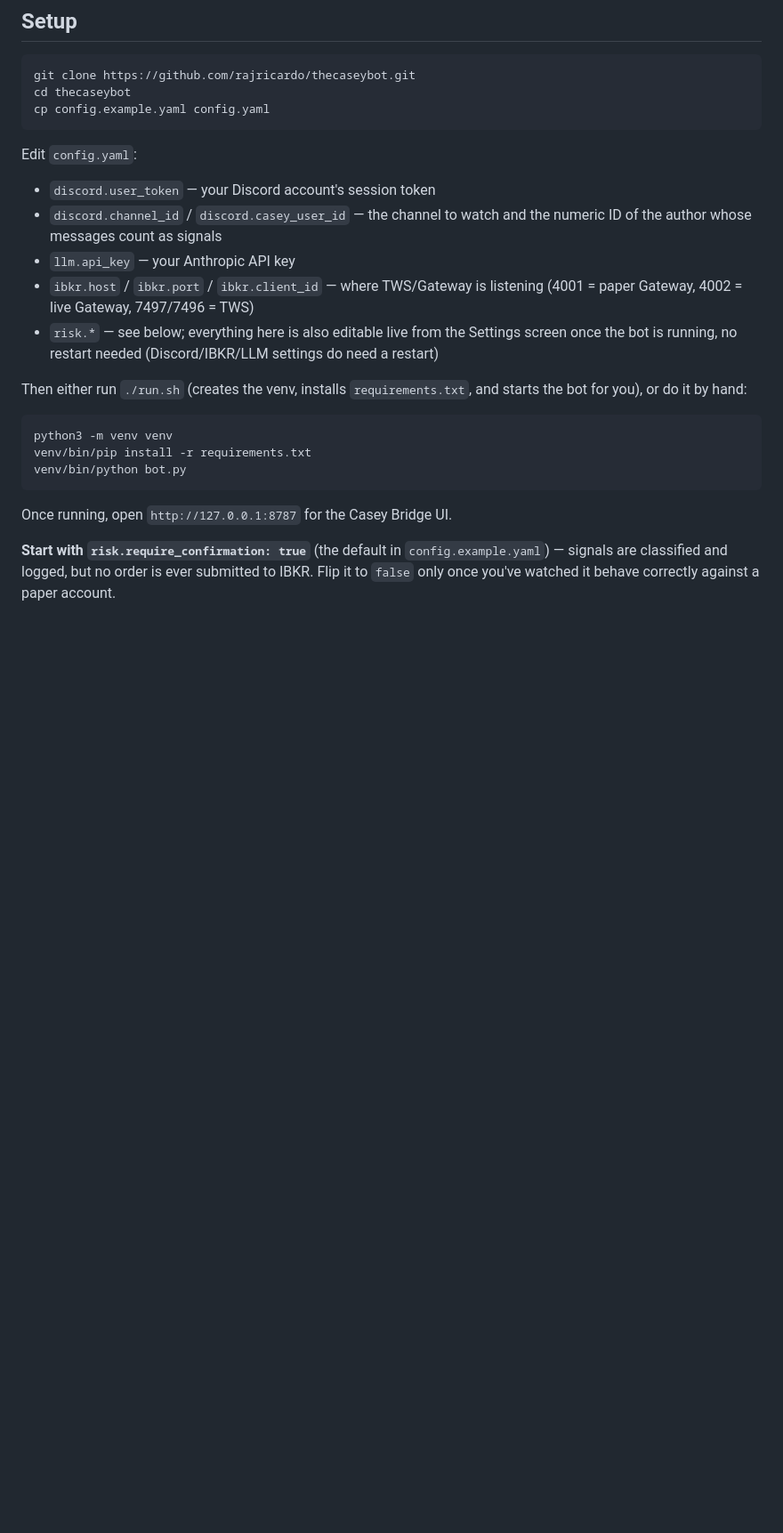
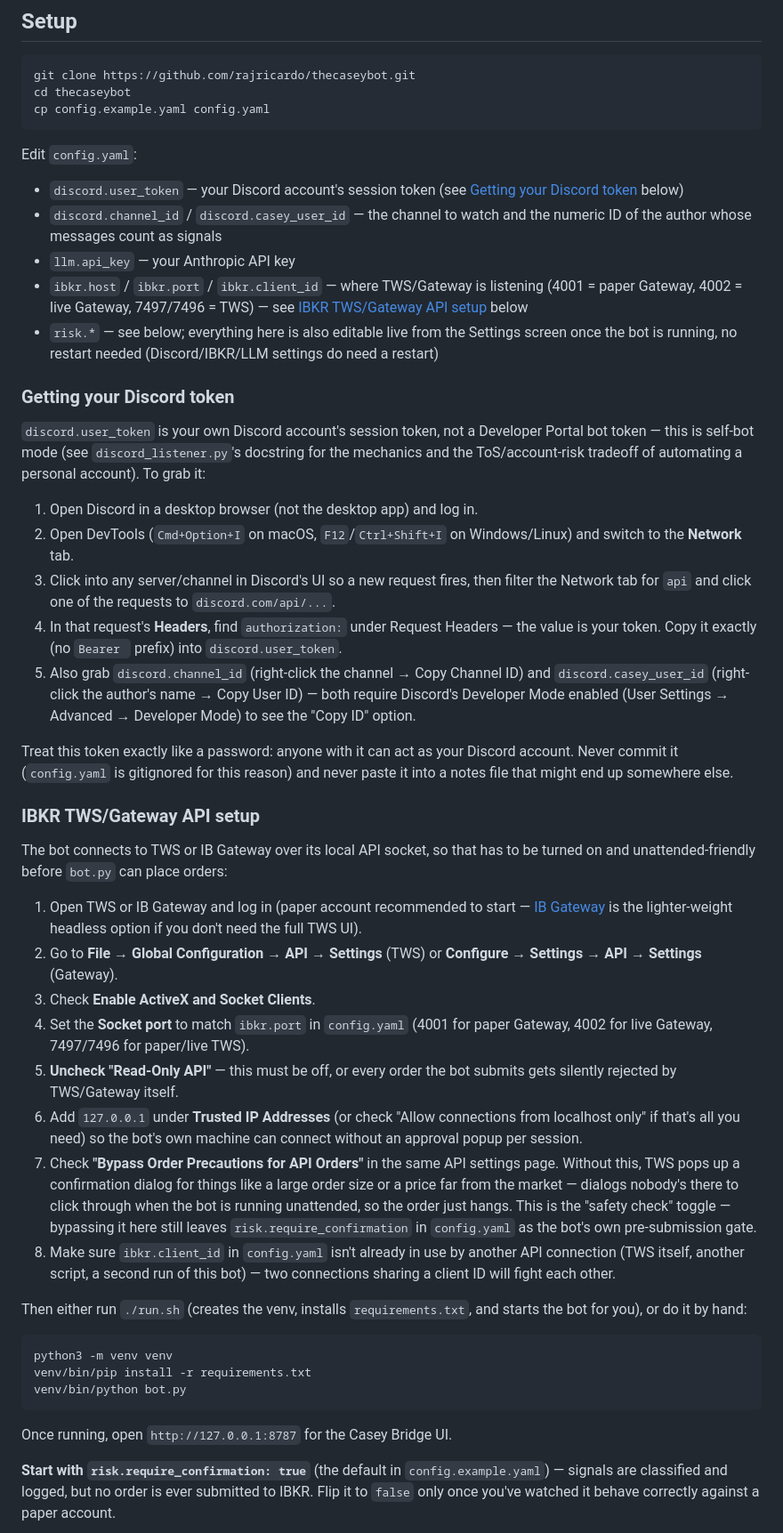
Before and after one commit to rajricardo/thecaseybot, a Markdown page: README.md, the part around the change. Shown at 89% size. Rendered like a GitHub page; blank space fills up the shorter version.

Commit message:
Document Discord token retrieval and IBKR API setup in README
Adds step-by-step guides for extracting a Discord self-bot session
token via browser DevTools, and for enabling/configuring the
TWS/Gateway API socket (read-only off, trusted IP, bypassing order
precaution popups) so the bot can run unattended.

Co-Authored-By: Claude Sonnet 5 <noreply@anthropic.com>

```diff
--- a/README.md
+++ b/README.md
@@ -35,15 +35,71 @@ cp config.example.yaml config.yaml
 
 Edit `config.yaml`:
 
-- `discord.user_token` — your Discord account's session token
+- `discord.user_token` — your Discord account's session token (see
+  [Getting your Discord token](#getting-your-discord-token) below)
 - `discord.channel_id` / `discord.casey_user_id` — the channel to watch and the
   numeric ID of the author whose messages count as signals
 - `llm.api_key` — your Anthropic API key
 - `ibkr.host` / `ibkr.port` / `ibkr.client_id` — where TWS/Gateway is listening
-  (4001 = paper Gateway, 4002 = live Gateway, 7497/7496 = TWS)
+  (4001 = paper Gateway, 4002 = live Gateway, 7497/7496 = TWS) — see
+  [IBKR TWS/Gateway API setup](#ibkr-twsgateway-api-setup) below
 - `risk.*` — see below; everything here is also editable live from the Settings
   screen once the bot is running, no restart needed (Discord/IBKR/LLM settings
   do need a restart)
+
+### Getting your Discord token
+
+`discord.user_token` is your own Discord account's session token, not a
+Developer Portal bot token — this is self-bot mode (see `discord_listener.py`'s
+docstring for the mechanics and the ToS/account-risk tradeoff of automating a
+personal account). To grab it:
+
+1. Open Discord in a desktop browser (not the desktop app) and log in.
+2. Open DevTools (`Cmd+Option+I` on macOS, `F12`/`Ctrl+Shift+I` on
+   Windows/Linux) and switch to the **Network** tab.
+3. Click into any server/channel in Discord's UI so a new request fires, then
+   filter the Network tab for `api` and click one of the requests to
+   `discord.com/api/...`.
+4. In that request's **Headers**, find `authorization:` under Request Headers
+   — the value is your token. Copy it exactly (no `Bearer ` prefix) into
+   `discord.user_token`.
+5. Also grab `discord.channel_id` (right-click the channel → Copy Channel ID)
+   and `discord.casey_user_id` (right-click the author's name → Copy User ID)
+   — both require Discord's Developer Mode enabled (User Settings → Advanced
+   → Developer Mode) to see the "Copy ID" option.
+
+Treat this token exactly like a password: anyone with it can act as your
+Discord account. Never commit it (`config.yaml` is gitignored for this
+reason) and never paste it into a notes file that might end up somewhere else.
+
+### IBKR TWS/Gateway API setup
+
+The bot connects to TWS or IB Gateway over its local API socket, so that has
+to be turned on and unattended-friendly before `bot.py` can place orders:
+
+1. Open TWS or IB Gateway and log in (paper account recommended to start —
+   [IB Gateway](https://www.interactivebrokers.com/en/trading/ibgateway-stable.php)
+   is the lighter-weight headless option if you don't need the full TWS UI).
+2. Go to **File → Global Configuration → API → Settings** (TWS) or
+   **Configure → Settings → API → Settings** (Gateway).
+3. Check **Enable ActiveX and Socket Clients**.
+4. Set the **Socket port** to match `ibkr.port` in `config.yaml` (4001 for
+   paper Gateway, 4002 for live Gateway, 7497/7496 for paper/live TWS).
+5. **Uncheck "Read-Only API"** — this must be off, or every order the bot
+   submits gets silently rejected by TWS/Gateway itself.
+6. Add `127.0.0.1` under **Trusted IP Addresses** (or check "Allow connections
+   from localhost only" if that's all you need) so the bot's own machine can
+   connect without an approval popup per session.
+7. Check **"Bypass Order Precautions for API Orders"** in the same API
+   settings page. Without this, TWS pops up a confirmation dialog for things
+   like a large order size or a price far from the market — dialogs nobody's
+   there to click through when the bot is running unattended, so the order
+   just hangs. This is the "safety check" toggle — bypassing it here still
+   leaves `risk.require_confirmation` in `config.yaml` as the bot's own
+   pre-submission gate.
+8. Make sure `ibkr.client_id` in `config.yaml` isn't already in use by
+   another API connection (TWS itself, another script, a second run of this
+   bot) — two connections sharing a client ID will fight each other.
 
 Then either run `./run.sh` (creates the venv, installs `requirements.txt`, and starts
 the bot for you), or do it by hand:
```
